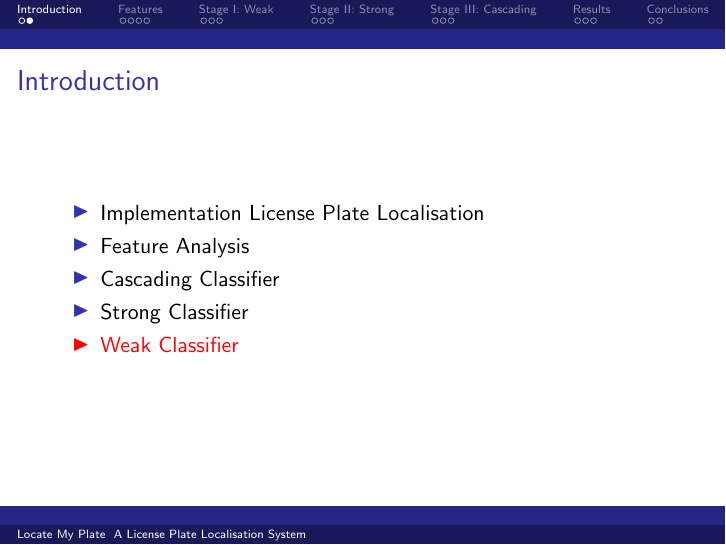
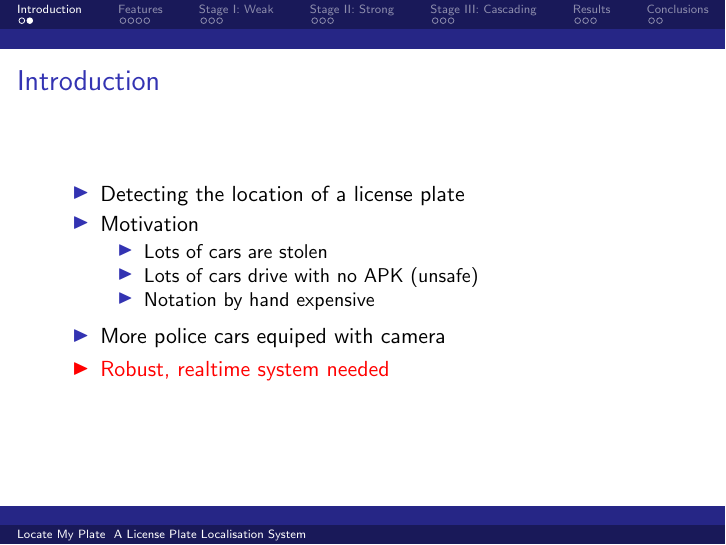
Before and after one commit to Error323/locatemyplate, LaTeX slides (docs/presentation/presentation.tex): page 8 of 41 before the commit and page 10 of 43 after it. Compiled offline with pdfLaTeX.

Commit message:
presentation (now folkert is happy): introduction writen

```diff
--- a/docs/presentation/presentation.tex
+++ b/docs/presentation/presentation.tex
@@ -41,11 +44,15 @@
   \frametitle{Introduction}
 
   \begin{itemize}
-  \item <+-| alert@+> Implementation License Plate Localisation
-  \item <+-| alert@+> Feature Analysis
-  \item <+-| alert@+> Cascading Classifier
-  \item <+-| alert@+> Strong Classifier
-  \item <+-| alert@+> Weak Classifier
+  \item <+-| alert@+> Detecting the location of a license plate
+  \item <+-| alert@+> Motivation
+  \begin{itemize}
+		\item <+-| alert@+> Lots of cars are stolen
+		\item <+-| alert@+> Lots of cars drive with no APK (unsafe)
+		\item <+-| alert@+> Notation by hand expensive
+  \end{itemize}
+	\item <+-| alert@+> More police cars equiped with camera
+  \item <+-| alert@+> Robust, realtime system needed
   \end{itemize}
 }
 
```
Also changed, not shown: docs/presentation/presentation.tex (3 more changed lines).
